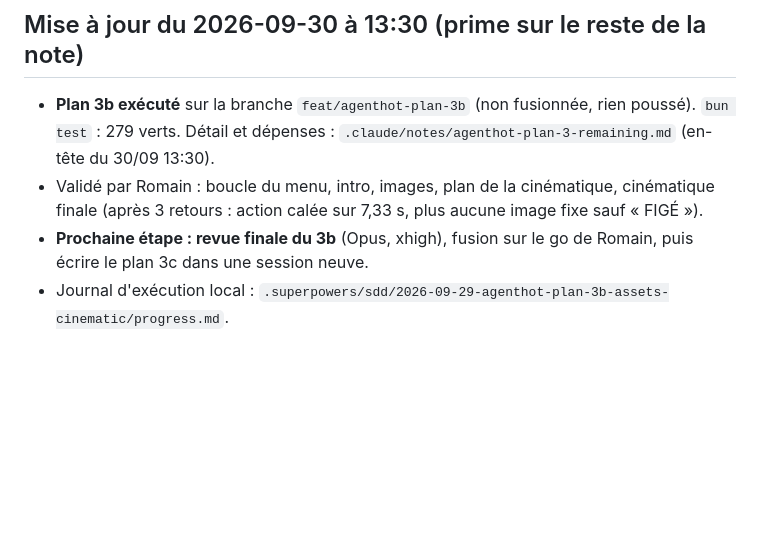
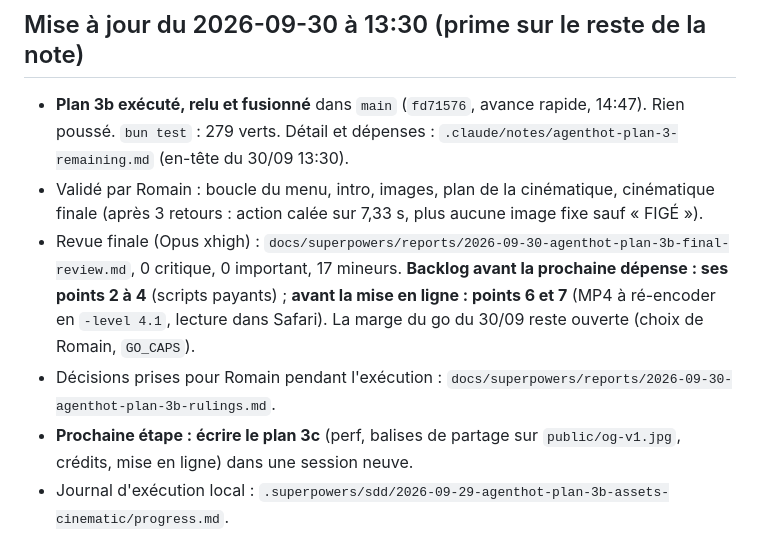
Before and after one commit to eRom/agenthot-the-game, a Markdown page: .claude/notes/2026-09-29-agenthot-reprise.md, the part around the change. Drawn GitHub-style; blank space fills up the shorter version.

Commit message:
docs: plan 3b rulings and resume note after the merge
Co-Authored-By: Claude Opus 5.5 <noreply@anthropic.com>
Claude-Session: https://claude.ai/code/session_01V1N9LzjhQcxzYFmKK4vTay

```diff
--- a/.claude/notes/2026-09-29-agenthot-reprise.md
+++ b/.claude/notes/2026-09-29-agenthot-reprise.md
@@ -1,9 +1,11 @@
 # AGENTHOT : note de reprise (écrite le 2026-09-29 à 19:50)
 
 ## Mise à jour du 2026-09-30 à 13:30 (prime sur le reste de la note)
-- **Plan 3b exécuté** sur la branche `feat/agenthot-plan-3b` (non fusionnée, rien poussé). `bun test` : 279 verts. Détail et dépenses : `.claude/notes/agenthot-plan-3-remaining.md` (en-tête du 30/09 13:30).
+- **Plan 3b exécuté, relu et fusionné** dans `main` (`fd71576`, avance rapide, 14:47). Rien poussé. `bun test` : 279 verts. Détail et dépenses : `.claude/notes/agenthot-plan-3-remaining.md` (en-tête du 30/09 13:30).
 - Validé par Romain : boucle du menu, intro, images, plan de la cinématique, cinématique finale (après 3 retours : action calée sur 7,33 s, plus aucune image fixe sauf « FIGÉ »).
-- **Prochaine étape : revue finale du 3b** (Opus, xhigh), fusion sur le go de Romain, puis écrire le plan 3c dans une session neuve.
+- Revue finale (Opus xhigh) : `docs/superpowers/reports/2026-09-30-agenthot-plan-3b-final-review.md`, 0 critique, 0 important, 17 mineurs. **Backlog avant la prochaine dépense : ses points 2 à 4** (scripts payants) ; **avant la mise en ligne : points 6 et 7** (MP4 à ré-encoder en `-level 4.1`, lecture dans Safari). La marge du go du 30/09 reste ouverte (choix de Romain, `GO_CAPS`).
+- Décisions prises pour Romain pendant l'exécution : `docs/superpowers/reports/2026-09-30-agenthot-plan-3b-rulings.md`.
+- **Prochaine étape : écrire le plan 3c** (perf, balises de partage sur `public/og-v1.jpg`, crédits, mise en ligne) dans une session neuve.
 - Journal d'exécution local : `.superpowers/sdd/2026-09-29-agenthot-plan-3b-assets-cinematic/progress.md`.
 
 ## Mise à jour du 2026-09-30 à 08:30 (prime sur le reste de la note)
```
Also changed, not shown: .claude/notes/agenthot-plan-3-remaining.md (+2 -2 lines), 1 other file.
